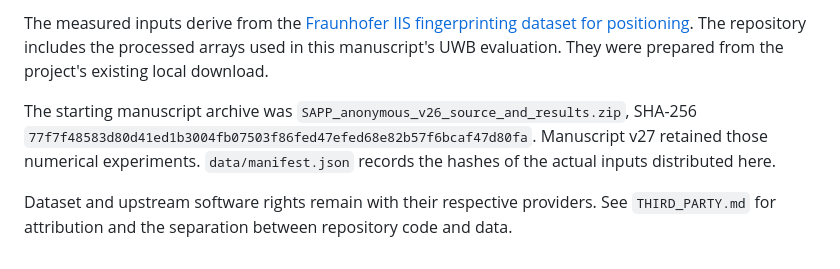
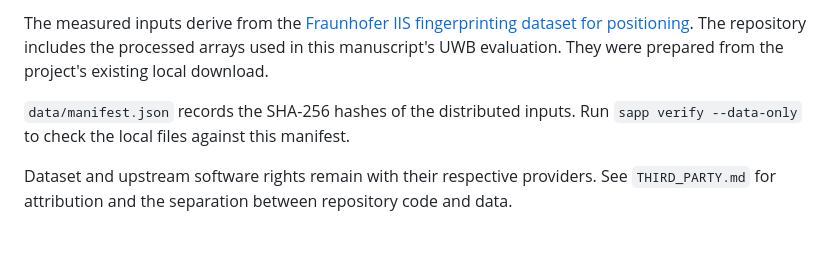
Before and after one commit to alasleimi/sapp, a Markdown page: docs/data-and-api.md, the part around the change. GitHub-like rendering.

```diff
--- a/docs/data-and-api.md
+++ b/docs/data-and-api.md
@@ -41,6 +41,6 @@ The NIST quasi-deterministic simulations use generator revision `1ccf0cb61c1741c
 
 The measured inputs derive from the [Fraunhofer IIS fingerprinting dataset for positioning](https://www.iis.fraunhofer.de/en/ff/lv/dataanalytics/pos/fingerprinting-dataset-for-positioning.html). The repository includes the processed arrays used in this manuscript's UWB evaluation. They were prepared from the project's existing local download.
 
-The starting manuscript archive was `SAPP_anonymous_v26_source_and_results.zip`, SHA-256 `77f7f48583d80d41ed1b3004fb07503f86fed47efed68e82b57f6bcaf47d80fa`. Manuscript v27 retained those numerical experiments. `data/manifest.json` records the hashes of the actual inputs distributed here.
+`data/manifest.json` records the SHA-256 hashes of the distributed inputs. Run `sapp verify --data-only` to check the local files against this manifest.
 
 Dataset and upstream software rights remain with their respective providers. See `THIRD_PARTY.md` for attribution and the separation between repository code and data.
```
Also changed, not shown: README.md (+4 -2 lines), docs/reproduction.md (+1 -1 lines).
